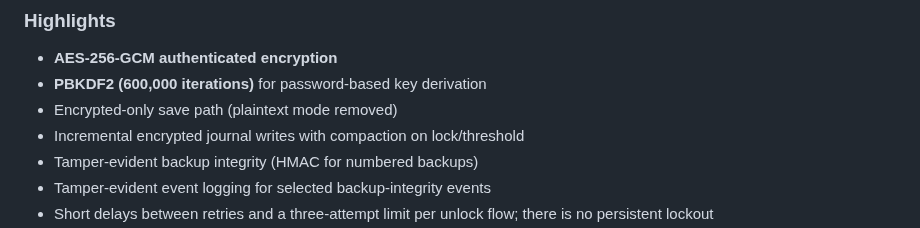
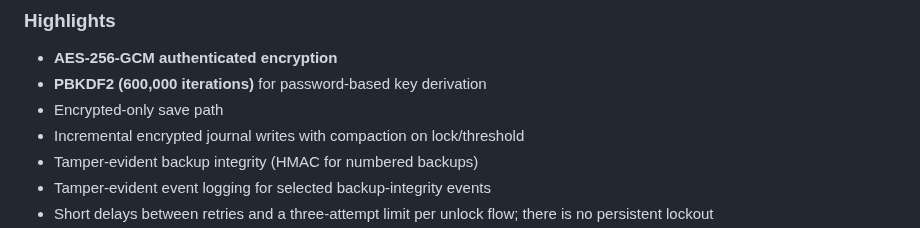
Before and after one commit to johandersson/.LOG-hog, a Markdown page: README.md, the part around the change. GitHub-like rendering.

```diff
--- a/README.md
+++ b/README.md
@@ -44,7 +44,7 @@ Inspired by [the .LOG functionality in Windows Notepad](https://www.howtogeek.co
 
 * **AES-256-GCM authenticated encryption**
 * **PBKDF2 (600,000 iterations)** for password-based key derivation
-* Encrypted-only save path (plaintext mode removed)
+* Encrypted-only save path
 * Incremental encrypted journal writes with compaction on lock/threshold
 * Tamper-evident backup integrity (HMAC for numbered backups)
 * Tamper-evident event logging for selected backup-integrity events
```
